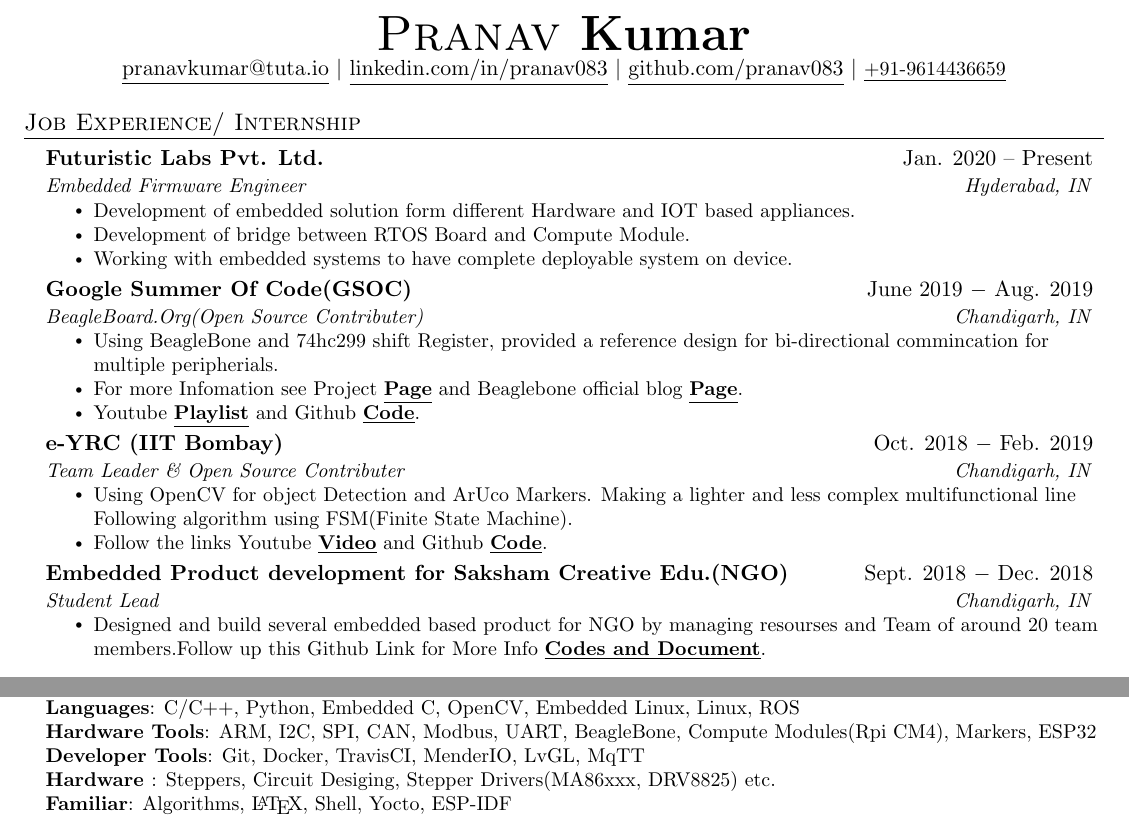
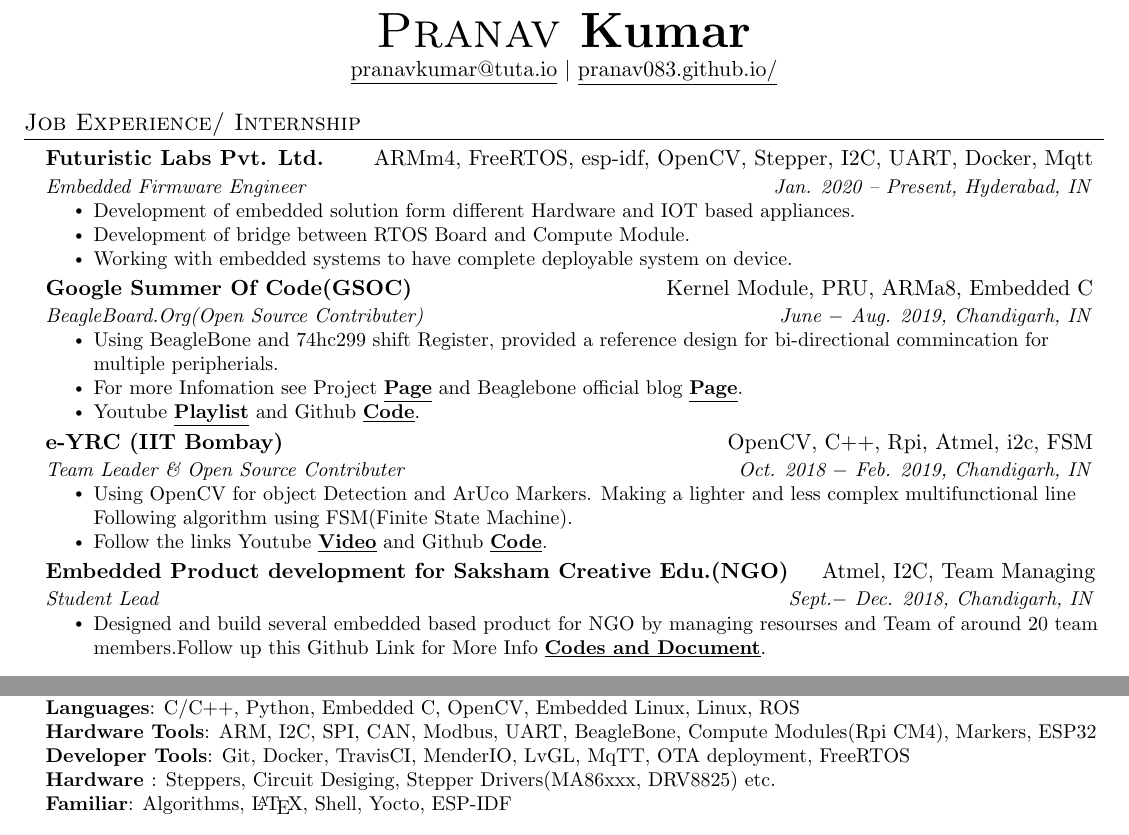
Before and after one commit to pranav083/resume_latex, a LaTeX CV (resume_org_v1.tex): two parts of the page, joined at a grey line, cut so that both start at the same text. Compiled offline with pdfLaTeX.

Commit message:
site link update
website link updated and resume been corrected to have correct format with all the skill in correct place and format

Signed-off-by: pranav083 <kpranav083@gmail.com>

```diff
--- a/resume_org_v1.tex
+++ b/resume_org_v1.tex
@@ -115,9 +115,9 @@
 \begin{center}
     {\Huge \scshape Pranav \textbf{Kumar}} \\ \vspace{1pt}
     \href{mailto:pranavkumar@tuta.io}{\underline{pranavkumar@tuta.io}} $|$
-    \href{https://linkedin.com/in/pranav083}{\underline{linkedin.com/in/pranav083}} $|$
-    \href{https://github.com/pranav083}{\underline{github.com/pranav083}} $|$
-    \small{\underline{+91-9614436659}}
+    % \href{https://linkedin.com/in/pranav083}{\underline{linkedin.com/in/pranav083}} $|$
+    \href{https://pranav083.github.io/}{\underline{pranav083.github.io/}}
+    % \small{\underline{+91-9614436659}}
 \end{center}
 
 %-----------EXPERIENCE-----------
@@ -125,8 +125,8 @@
   \resumeSubHeadingListStart
 
     \resumeSubheading
-      {Futuristic Labs Pvt. Ltd.}{Jan. 2020 -- Present}
-      {Embedded Firmware Engineer}{Hyderabad, IN}
+      {Futuristic Labs Pvt. Ltd.}{ARMm4, FreeRTOS, esp-idf, OpenCV, Stepper, I2C, UART, Docker, Mqtt}
+      {Embedded Firmware Engineer}{Jan. 2020 -- Present, Hyderabad, IN}
       \resumeItemListStart
         \resumeItem{Development of embedded solution form different Hardware and IOT based appliances. }
         \resumeItem{Development of bridge between RTOS Board and Compute Module. }
@@ -144,8 +144,8 @@
 %-------------------------------------------
 
     \resumeSubheading
-      {Google Summer Of Code(GSOC)}{June 2019 $-$ Aug. 2019}
-      {BeagleBoard.Org(Open Source Contributer) }{Chandigarh, IN}
+      {Google Summer Of Code(GSOC)}{Kernel Module, PRU, ARMa8, Embedded C}
+      {BeagleBoard.Org(Open Source Contributer) }{June $-$ Aug. 2019, Chandigarh, IN}
       \resumeItemListStart
         \resumeItem{Using BeagleBone and 74hc299 shift Register, provided a reference design for bi-directional commincation for multiple peripherials.}
         \resumeItem{For more Infomation see Project \textbf{\href{https://elinux.org/Beagleboard_gsoc_2019_bi-directional_progress}{\underline{Page}}} and Beaglebone official blog \textbf{\href{https://beagleboard.org/blog/2019-06-02-beagleboard-org-community-kicks-off-gsoc-2019-with-four-projects}{\underline{Page}}}.}
@@ -153,16 +153,16 @@
     \resumeItemListEnd
 
     \resumeSubheading
-      {e-YRC (IIT Bombay)}{Oct. 2018 $-$ Feb. 2019}
-      {Team Leader \& Open Source Contributer}{Chandigarh, IN}
+      {e-YRC (IIT Bombay)}{OpenCV, C++, Rpi, Atmel, i2c, FSM}
+      {Team Leader \& Open Source Contributer}{Oct. 2018 $-$ Feb. 2019, Chandigarh, IN}
       \resumeItemListStart
         \resumeItem{Using OpenCV for object Detection and ArUco Markers. Making a lighter and less complex multifunctional line Following algorithm using FSM(Finite State Machine).}
         \resumeItem{Follow the links Youtube \textbf{\href{https://youtu.be/FhUvQlrLWxc}{\underline{Video}}} and Github \textbf{\href{https://github.com/pranav083/FSM_code}{\underline{Code}}}.}
       \resumeItemListEnd
 
     \resumeSubheading
-    {Embedded Product development for Saksham Creative Edu.(NGO)}{Sept. 2018 $-$ Dec. 2018}
-    {Student Lead }{Chandigarh, IN}
+    {Embedded Product development for Saksham Creative Edu.(NGO)}{Atmel, I2C, Team Managing}
+    {Student Lead }{Sept.$-$ Dec. 2018, Chandigarh, IN}
     \resumeItemListStart
       \resumeItem{Designed and build several embedded based product for NGO by managing resourses and Team of around 20 team members.Follow up this Github Link for More Info \textbf{\href{https://github.com/pranav083/Tinkering_project}{\underline{Codes and Document}}}.}
     \resumeItemListEnd
@@ -204,7 +204,7 @@
     \small{\item{
      \textbf{Languages}{: C/C++, Python, Embedded C, OpenCV, Embedded Linux, Linux, ROS} \\
      \textbf{Hardware Tools}{: ARM, I2C, SPI, CAN, Modbus, UART, BeagleBone, Compute Modules(Rpi CM4), Markers, ESP32} \\
-     \textbf{Developer Tools}{: Git, Docker, TravisCI, MenderIO, LvGL, MqTT} \\
+     \textbf{Developer Tools}{: Git, Docker, TravisCI, MenderIO, LvGL, MqTT, OTA deployment, FreeRTOS} \\
      \textbf{Hardware }{: Steppers, Circuit Desiging, Stepper Drivers(MA86xxx, DRV8825) etc.} \\
      \textbf{Familiar}{: Algorithms, \LaTeX, Shell, Yocto, ESP-IDF}
     }}
```
Also changed, not shown: resume_org_v1.pdf.
